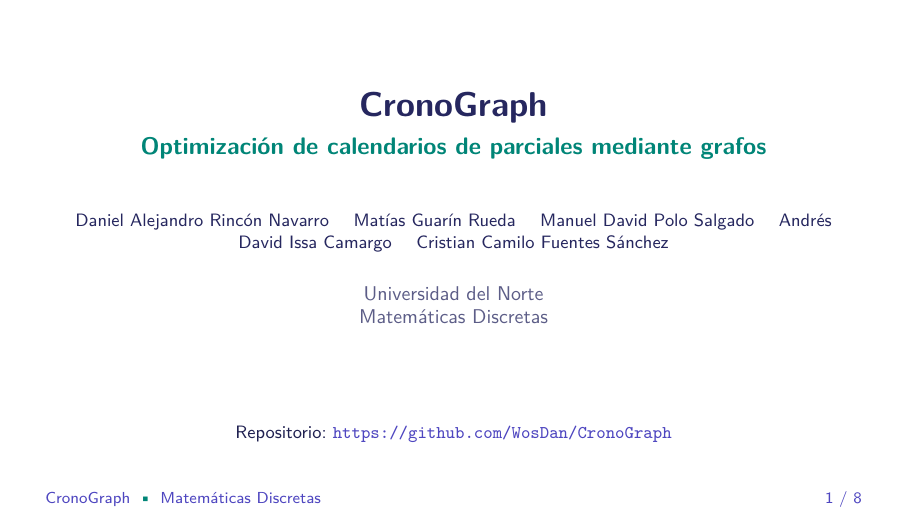
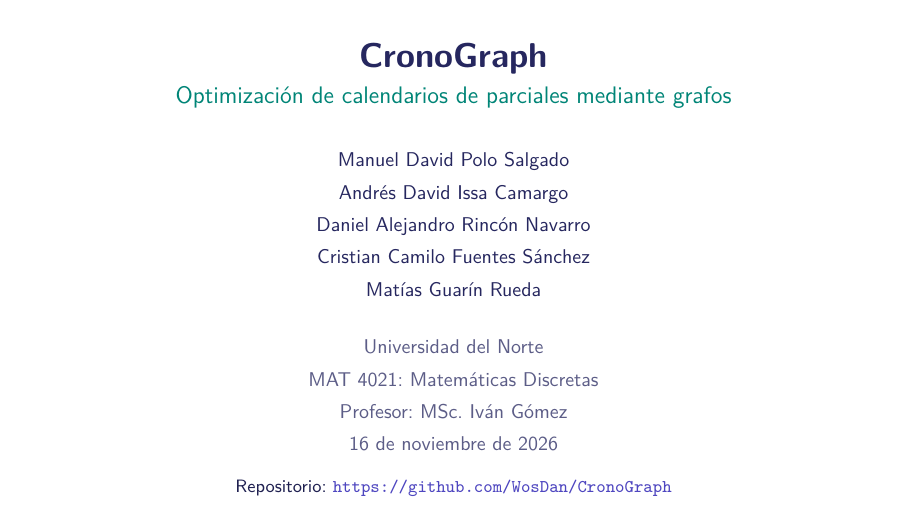
Before and after one commit to WosDan/CronoGraph, LaTeX slides (docs/presentacion_beamer.tex): page 1 of 8. Compiled offline with pdfLaTeX.

Commit message:
docs(beamer): portada estilo APA con profesor, curso y fecha

```diff
--- a/docs/presentacion_beamer.tex
+++ b/docs/presentacion_beamer.tex
@@ -39,13 +39,33 @@
 \title{CronoGraph}
 \subtitle{Optimización de calendarios de parciales mediante grafos}
 \author{Daniel Alejandro Rincón Navarro \and Matías Guarín Rueda \and Manuel David Polo Salgado \and Andrés David Issa Camargo \and Cristian Camilo Fuentes Sánchez}
-\institute{Universidad del Norte \\ Matemáticas Discretas}
-\date{}
+\institute{Universidad del Norte \\ MAT 4021: Matemáticas Discretas \\ Profesor: MSc. Iván Gómez}
+\date{16 de noviembre de 2026}
 \begin{document}
 
-\begin{frame}
-  \titlepage
-  \centering\footnotesize Repositorio: \url{https://github.com/WosDan/CronoGraph}
+\begin{frame}[plain]
+  \begin{minipage}{\textwidth}
+    \centering
+    \vspace*{0.6cm}
+    {\usebeamercolor[fg]{title}\usebeamerfont{title}CronoGraph\par}
+    \vspace{0.15cm}
+    {\usebeamercolor[fg]{subtitle}\large Optimización de calendarios de parciales mediante grafos\par}
+    \vspace{0.55cm}
+    {\usebeamercolor[fg]{author}\small\setlength{\baselineskip}{1.35\baselineskip}
+    Manuel David Polo Salgado\par
+    Andrés David Issa Camargo\par
+    Daniel Alejandro Rincón Navarro\par
+    Cristian Camilo Fuentes Sánchez\par
+    Matías Guarín Rueda\par}
+    \vspace{0.45cm}
+    {\usebeamercolor[fg]{institute}\small\setlength{\baselineskip}{1.35\baselineskip}
+    Universidad del Norte\par
+    MAT 4021: Matemáticas Discretas\par
+    Profesor: MSc. Iván Gómez\par
+    16 de noviembre de 2026\par}
+    \vspace{0.35cm}
+    {\footnotesize Repositorio: \url{https://github.com/WosDan/CronoGraph}\par}
+  \end{minipage}
 \end{frame}
 
 \begin{frame}{El problema y por qué lo elegimos}
```
Also changed, not shown: docs/presentacion_beamer.pdf (added).
